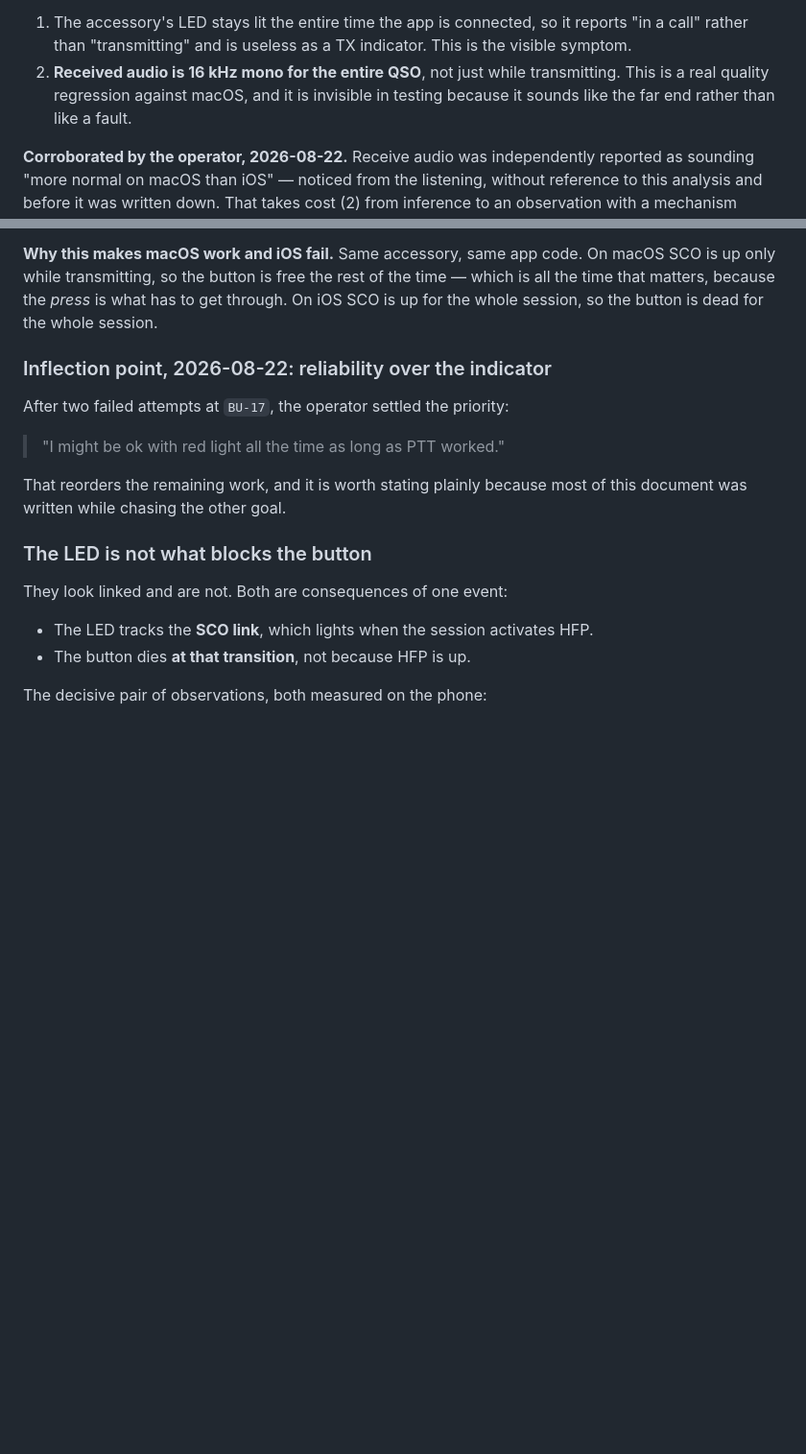
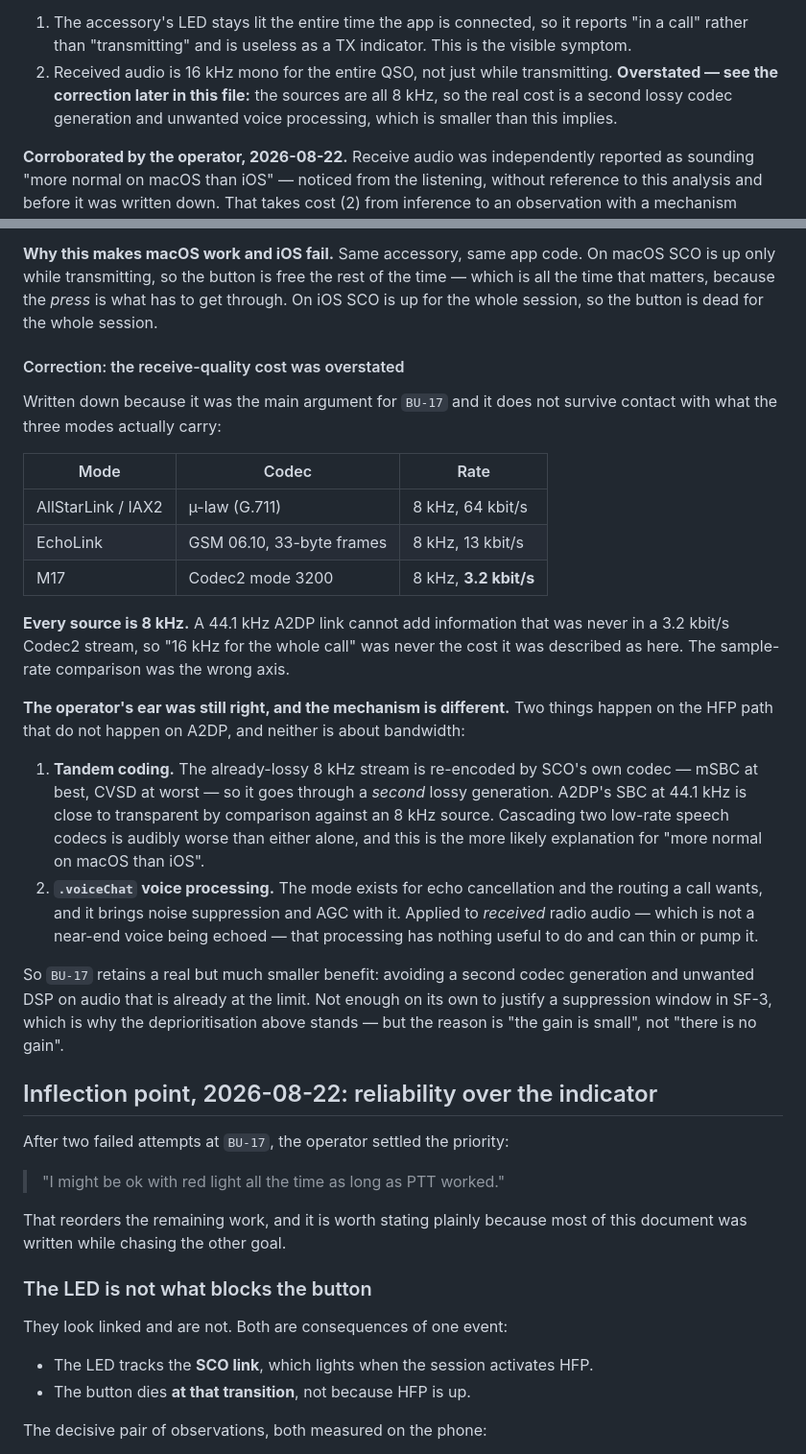
Before and after one commit to cpmpercussion/currawong, a Markdown page: docs/BLUETOOTH-AUDIO.md, 2 parts joined by grey strips. Shown at 96% size. Drawn GitHub-style; blank space fills up the shorter version.

Commit message:
Correct the receive-quality argument: wrong axis, right ear
The main argument for BU-17 in these documents was that iOS gives 16 kHz mono
receive audio for a whole call where macOS gives 44.1 kHz between overs. That
does not survive contact with what the three modes carry:

  AllStarLink / IAX2   mu-law (G.711)              8 kHz, 64 kbit/s
  EchoLink             GSM 06.10, 33-byte frames   8 kHz, 13 kbit/s
  M17                  Codec2 mode 3200            8 kHz, 3.2 kbit/s

Every source is 8 kHz. A 44.1 kHz A2DP link cannot add information that was
never in a 3.2 kbit/s Codec2 stream, so the sample-rate comparison was the wrong
axis and it was asserted here as though measured.

The operator's original report — that receive audio sounds more normal on macOS
than iOS — still stands, and there is a better mechanism for it, neither part of
which is about bandwidth:

- Tandem coding. The already-lossy 8 kHz stream is re-encoded by SCO's own codec,
  mSBC at best and CVSD at worst, so it goes through a second lossy generation.
  A2DP's SBC is close to transparent against an 8 kHz source. Cascading two
  low-rate speech codecs is audibly worse than either alone.
- .voiceChat processing. The mode brings echo cancellation, noise suppression and
  AGC, and applied to received radio audio — not a near-end voice being echoed —
  that has nothing useful to do and can thin or pump it.

So BU-17 keeps a real but much smaller benefit: avoiding a second codec
generation and unwanted DSP on audio already at its limit. The deprioritisation
stands, but the reason is now "the gain is small" rather than "there is no gain",
and the two overstated claims are marked where they were made rather than
quietly edited.

Co-Authored-By: Claude Opus 5 (1M context) <noreply@anthropic.com>

```diff
--- a/docs/BLUETOOTH-AUDIO.md
+++ b/docs/BLUETOOTH-AUDIO.md
@@ -134,10 +134,10 @@ tap is installed.** Two costs follow, and the second is the substantive one:
 1. The accessory's LED stays lit the entire time the app is connected, so it
    reports "in a call" rather than "transmitting" and is useless as a TX
    indicator. This is the visible symptom.
-2. **Received audio is 16 kHz mono for the entire QSO**, not just while
-   transmitting. This is a real quality regression against macOS, and it is
-   invisible in testing because it sounds like the far end rather than like a
-   fault.
+2. Received audio is 16 kHz mono for the entire QSO, not just while
+   transmitting. **Overstated — see the correction later in this file:** the
+   sources are all 8 kHz, so the real cost is a second lossy codec generation and
+   unwanted voice processing, which is smaller than this implies.
 
 **Corroborated by the operator, 2026-08-22.** Receive audio was independently
 reported as sounding "more normal on macOS than iOS" — noticed from the
@@ -234,7 +234,43 @@ time — which is all the time that matters, because the *press* is what has to
 get through. On iOS SCO is up for the whole session, so the button is dead for
 the whole session.
 
-### Inflection point, 2026-08-22: reliability over the indicator
+#### Correction: the receive-quality cost was overstated
+
+Written down because it was the main argument for `BU-17` and it does not survive
+contact with what the three modes actually carry:
+
+| Mode | Codec | Rate |
+|---|---|---|
+| AllStarLink / IAX2 | µ-law (G.711) | 8 kHz, 64 kbit/s |
+| EchoLink | GSM 06.10, 33-byte frames | 8 kHz, 13 kbit/s |
+| M17 | Codec2 mode 3200 | 8 kHz, **3.2 kbit/s** |
+
+**Every source is 8 kHz.** A 44.1 kHz A2DP link cannot add information that was
+never in a 3.2 kbit/s Codec2 stream, so "16 kHz for the whole call" was never the
+cost it was described as here. The sample-rate comparison was the wrong axis.
+
+**The operator's ear was still right, and the mechanism is different.** Two
+things happen on the HFP path that do not happen on A2DP, and neither is about
+bandwidth:
+
+1. **Tandem coding.** The already-lossy 8 kHz stream is re-encoded by SCO's own
+   codec — mSBC at best, CVSD at worst — so it goes through a *second* lossy
+   generation. A2DP's SBC at 44.1 kHz is close to transparent by comparison
+   against an 8 kHz source. Cascading two low-rate speech codecs is audibly
+   worse than either alone, and this is the more likely explanation for
+   "more normal on macOS than iOS".
+2. **`.voiceChat` voice processing.** The mode exists for echo cancellation and
+   the routing a call wants, and it brings noise suppression and AGC with it.
+   Applied to *received* radio audio — which is not a near-end voice being echoed
+   — that processing has nothing useful to do and can thin or pump it.
+
+So `BU-17` retains a real but much smaller benefit: avoiding a second codec
+generation and unwanted DSP on audio that is already at the limit. Not enough on
+its own to justify a suppression window in SF-3, which is why the
+deprioritisation above stands — but the reason is "the gain is small", not "there
+is no gain".
+
+## Inflection point, 2026-08-22: reliability over the indicator
 
 After two failed attempts at `BU-17`, the operator settled the priority:
 
```
Also changed, not shown: docs/BRINGUP.md (+5 -1 lines).
